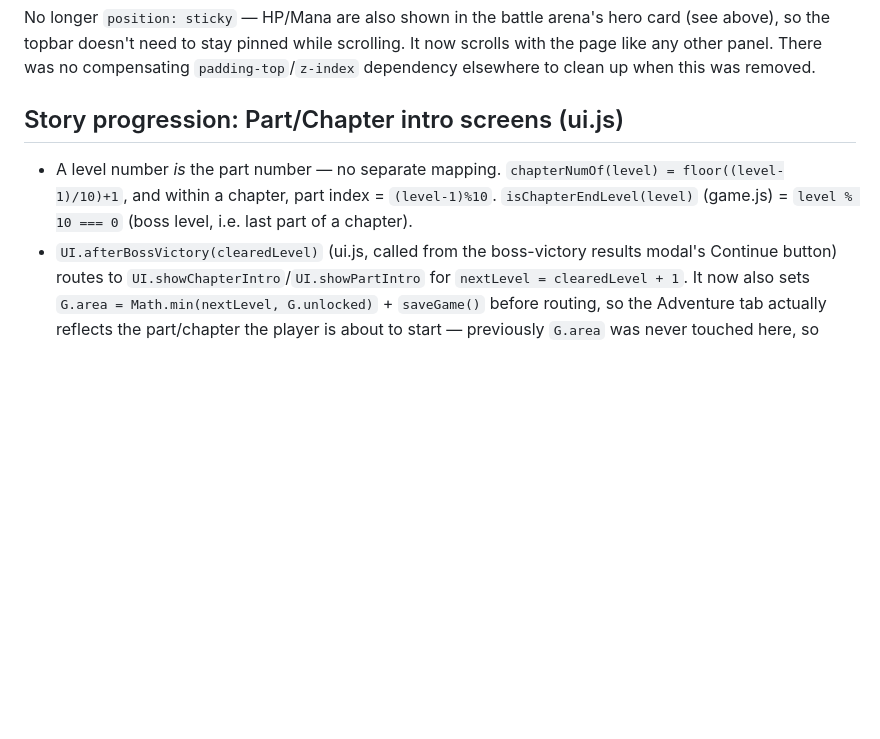
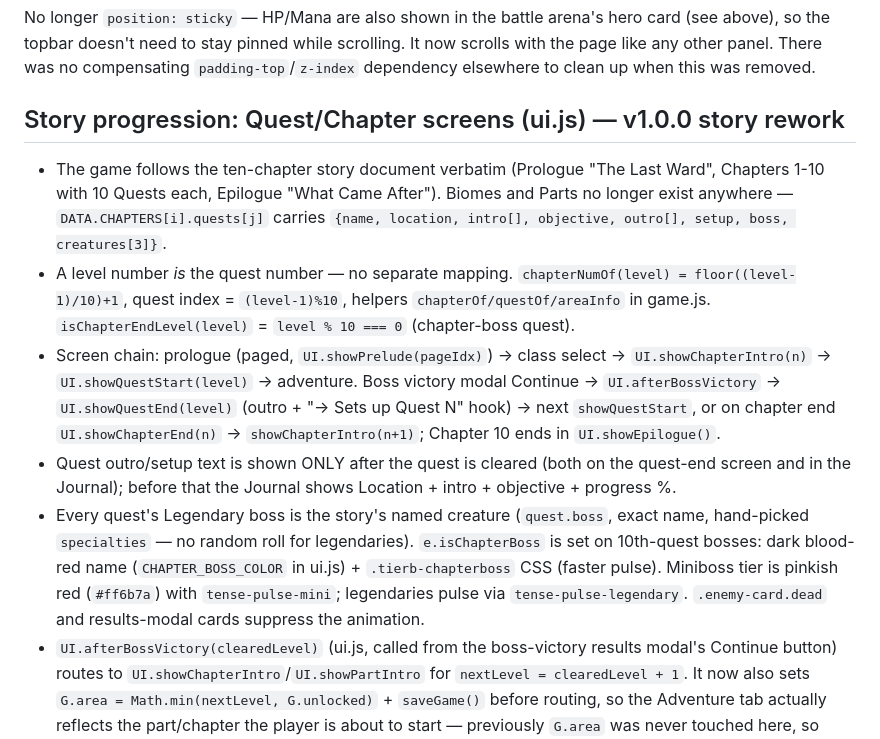
Before and after one commit to kadirselcuk-cloud/kharun-lands, a Markdown page: CLAUDE.md, the part around the change. Rendered like a GitHub page; blank space fills up the shorter version.

Commit message:
docs: update CLAUDE.md story-progression notes for the v1.0.0 quest rework

```diff
--- a/CLAUDE.md
+++ b/CLAUDE.md
@@ -159,9 +159,13 @@ while scrolling. It now scrolls with the page like any other panel. There
 was no compensating `padding-top`/`z-index` dependency elsewhere to clean
 up when this was removed.
 
-## Story progression: Part/Chapter intro screens (ui.js)
+## Story progression: Quest/Chapter screens (ui.js) — v1.0.0 story rework
 
-- A level number *is* the part number — no separate mapping. `chapterNumOf(level) = floor((level-1)/10)+1`, and within a chapter, part index = `(level-1)%10`. `isChapterEndLevel(level)` (game.js) = `level % 10 === 0` (boss level, i.e. last part of a chapter).
+- The game follows the ten-chapter story document verbatim (Prologue "The Last Ward", Chapters 1-10 with 10 Quests each, Epilogue "What Came After"). Biomes and Parts no longer exist anywhere — `DATA.CHAPTERS[i].quests[j]` carries `{name, location, intro[], objective, outro[], setup, boss, creatures[3]}`.
+- A level number *is* the quest number — no separate mapping. `chapterNumOf(level) = floor((level-1)/10)+1`, quest index = `(level-1)%10`, helpers `chapterOf/questOf/areaInfo` in game.js. `isChapterEndLevel(level)` = `level % 10 === 0` (chapter-boss quest).
+- Screen chain: prologue (paged, `UI.showPrelude(pageIdx)`) → class select → `UI.showChapterIntro(n)` → `UI.showQuestStart(level)` → adventure. Boss victory modal Continue → `UI.afterBossVictory` → `UI.showQuestEnd(level)` (outro + "→ Sets up Quest N" hook) → next `showQuestStart`, or on chapter end `UI.showChapterEnd(n)` → `showChapterIntro(n+1)`; Chapter 10 ends in `UI.showEpilogue()`.
+- Quest outro/setup text is shown ONLY after the quest is cleared (both on the quest-end screen and in the Journal); before that the Journal shows Location + intro + objective + progress %.
+- Every quest's Legendary boss is the story's named creature (`quest.boss`, exact name, hand-picked `specialties` — no random roll for legendaries). `e.isChapterBoss` is set on 10th-quest bosses: dark blood-red name (`CHAPTER_BOSS_COLOR` in ui.js) + `.tierb-chapterboss` CSS (faster pulse). Miniboss tier is pinkish red (`#ff6b7a`) with `tense-pulse-mini`; legendaries pulse via `tense-pulse-legendary`. `.enemy-card.dead` and results-modal cards suppress the animation.
 - `UI.afterBossVictory(clearedLevel)` (ui.js, called from the boss-victory results modal's Continue button) routes to `UI.showChapterIntro`/`UI.showPartIntro` for `nextLevel = clearedLevel + 1`. It now also sets `G.area = Math.min(nextLevel, G.unlocked)` + `saveGame()` before routing, so the Adventure tab actually reflects the part/chapter the player is about to start — previously `G.area` was never touched here, so starting the next part left the Adventure tab on whatever level it happened to be on. The `Math.min(..., G.unlocked)` mirrors the ◀/▶ level-picker's own bound (`ui.js` `UI.renderAdventure`) — `G.unlocked` should already be `>= nextLevel` by this point (bumped on boss kill in game.js), so it's a defensive clamp, not expected to bind in practice.
 - Verified via direct `UI.afterBossVictory(level)` calls in the browser console: part-boundary and chapter-boundary clears both jump `G.area` correctly, clearing the final level (100) leaves `G.area` untouched (no level 101 to route to), and the `G.unlocked` clamp works when set artificially low.
 
```
